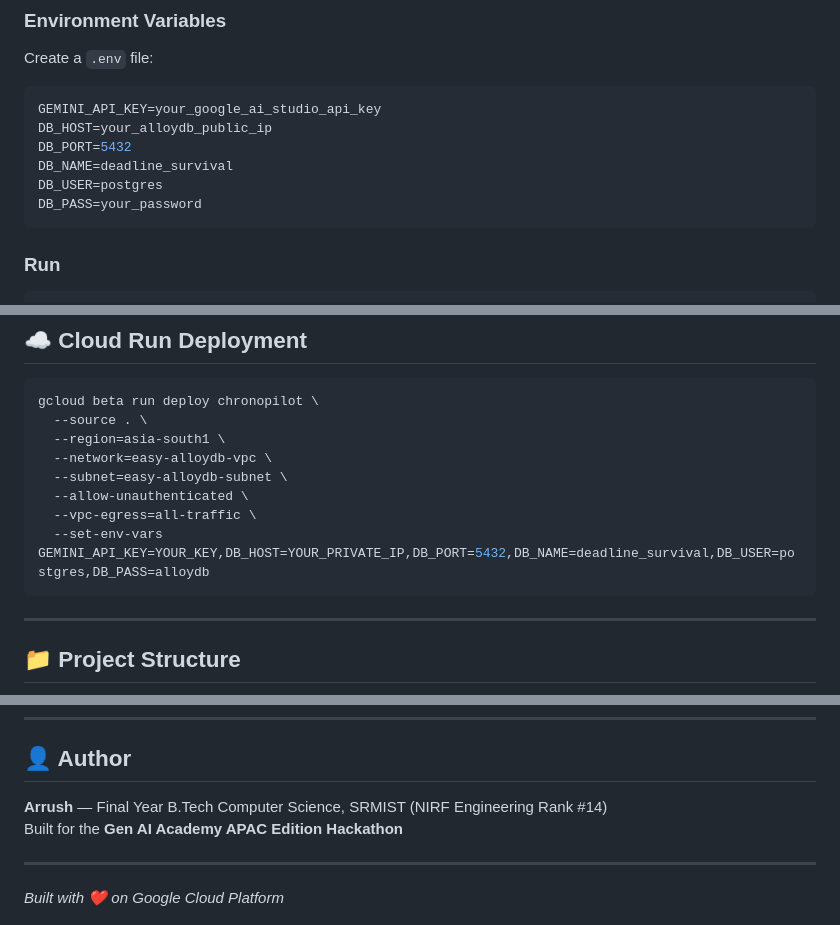
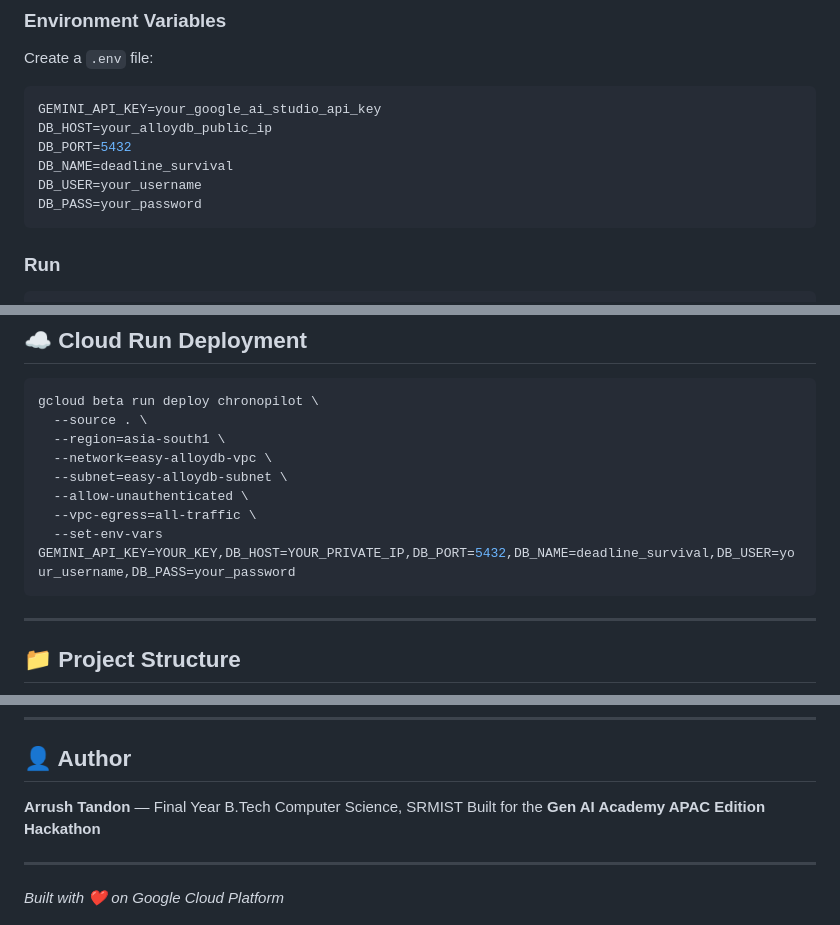
Before and after one commit to ArrushTandon/chronopilot, a Markdown page: README.md, 3 parts joined by grey strips. Rendered like a GitHub page.

````diff
--- a/README.md
+++ b/README.md
@@ -127,7 +127,7 @@ GEMINI_API_KEY=your_google_ai_studio_api_key
 DB_HOST=your_alloydb_public_ip
 DB_PORT=5432
 DB_NAME=deadline_survival
-DB_USER=postgres
+DB_USER=your_username
 DB_PASS=your_password
 ```
 
@@ -151,7 +151,7 @@ gcloud beta run deploy chronopilot \
   --subnet=easy-alloydb-subnet \
   --allow-unauthenticated \
   --vpc-egress=all-traffic \
-  --set-env-vars GEMINI_API_KEY=YOUR_KEY,DB_HOST=YOUR_PRIVATE_IP,DB_PORT=5432,DB_NAME=deadline_survival,DB_USER=postgres,DB_PASS=alloydb
+  --set-env-vars GEMINI_API_KEY=YOUR_KEY,DB_HOST=YOUR_PRIVATE_IP,DB_PORT=5432,DB_NAME=deadline_survival,DB_USER=your_username,DB_PASS=your_password
 ```
 
 ---
@@ -204,7 +204,7 @@ chronopilot/
 
 ## 👤 Author
 
-**Arrush** — Final Year B.Tech Computer Science, SRMIST (NIRF Engineering Rank #14)
+**Arrush Tandon** — Final Year B.Tech Computer Science, SRMIST
 Built for the **Gen AI Academy APAC Edition Hackathon**
 
 ---
````
